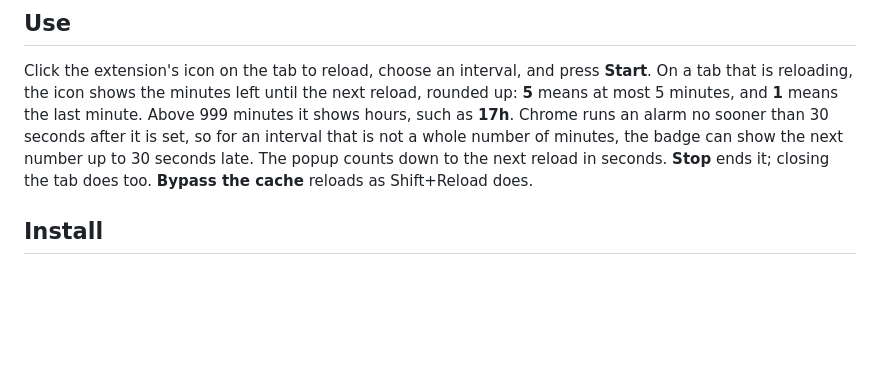
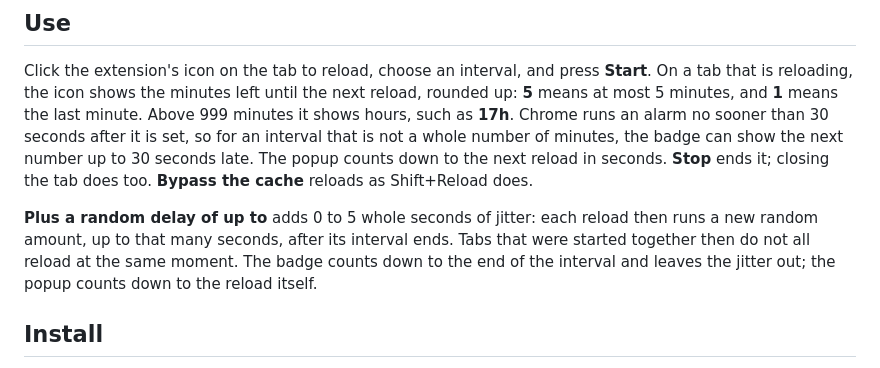
Before and after one commit to filmil/chrome-auto-reload, a Markdown page: README.md, the part around the change. Drawn GitHub-style; blank space fills up the shorter version.

Commit message:
docs(readme): describe the reload jitter setting
This commit has been created by an automated coding assistant,
with human supervision.

Prompt: Fix https://github.com/filmil/chrome-auto-reload/issues/13

Co-Authored-By: Claude Opus 5.5 <noreply@anthropic.com>
Claude-Session: https://claude.ai/code/session_01WoWXzhMvNxH4iJRPTWT44f

```diff
--- a/README.md
+++ b/README.md
@@ -46,6 +46,12 @@ so for an interval that is not a whole number of minutes, the badge can
 show the next number up to 30 seconds late. The popup counts down to the
 next reload in seconds. **Stop** ends it; closing the tab
 does too. **Bypass the cache** reloads as Shift+Reload does.
+
+**Plus a random delay of up to** adds 0 to 5 whole seconds of jitter: each
+reload then runs a new random amount, up to that many seconds, after its
+interval ends. Tabs that were started together then do not all reload at
+the same moment. The badge counts down to the end of the interval and
+leaves the jitter out; the popup counts down to the reload itself.
 
 ## Install
 
```
